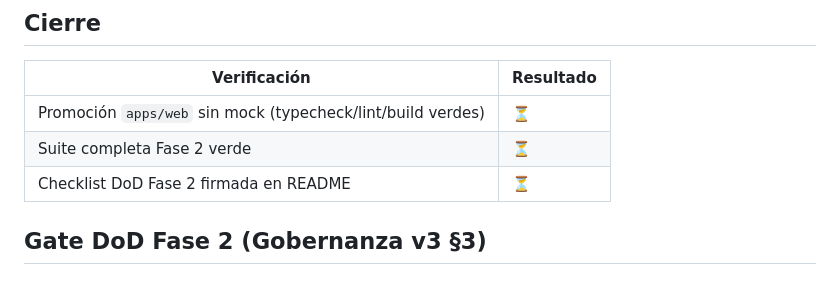
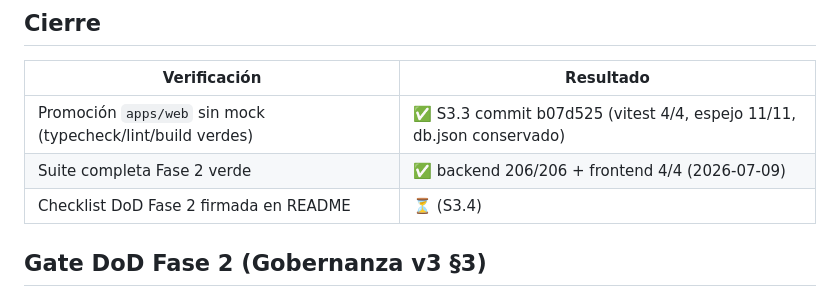
Before and after one commit to dagargon89/seguimiento_acuerdos_mvp, a Markdown page: seguimiento-pruebas/sprint-3.md, the part around the change. Drawn GitHub-style.

Commit message:
docs(pruebas): registra S3.3 (real-only) en la bitácora del Sprint 3
Co-Authored-By: Claude Fable 5 <noreply@anthropic.com>

```diff
--- a/seguimiento-pruebas/sprint-3.md
+++ b/seguimiento-pruebas/sprint-3.md
@@ -41,9 +41,9 @@ Cubierto por 2 tests nuevos en `FiltersDeBordeTest`
 
 | Verificación | Resultado |
 |---|---|
-| Promoción `apps/web` sin mock (typecheck/lint/build verdes) | ⏳ |
-| Suite completa Fase 2 verde | ⏳ |
-| Checklist DoD Fase 2 firmada en README | ⏳ |
+| Promoción `apps/web` sin mock (typecheck/lint/build verdes) | ✅ S3.3 commit b07d525 (vitest 4/4, espejo 11/11, db.json conservado) |
+| Suite completa Fase 2 verde | ✅ backend 206/206 + frontend 4/4 (2026-07-09) |
+| Checklist DoD Fase 2 firmada en README | ⏳ (S3.4) |
 
 ## Gate DoD Fase 2 (Gobernanza v3 §3)
 
```
